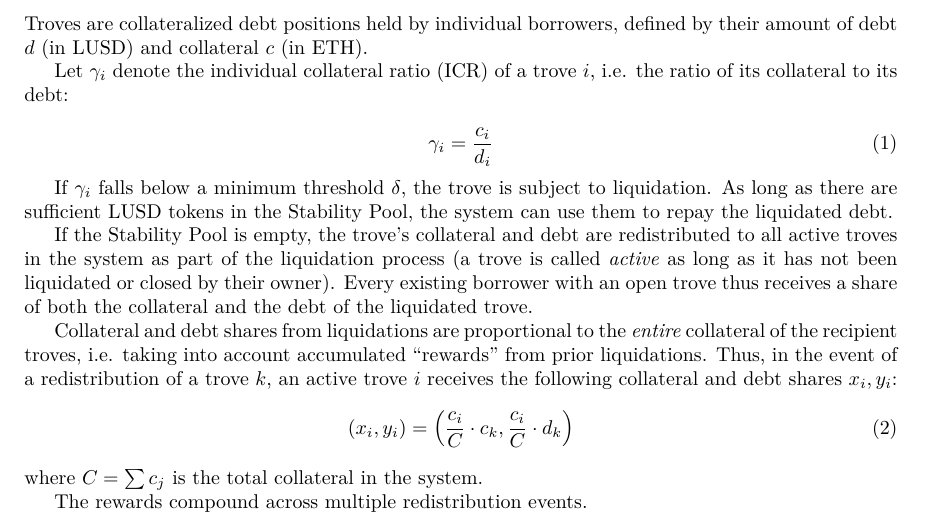
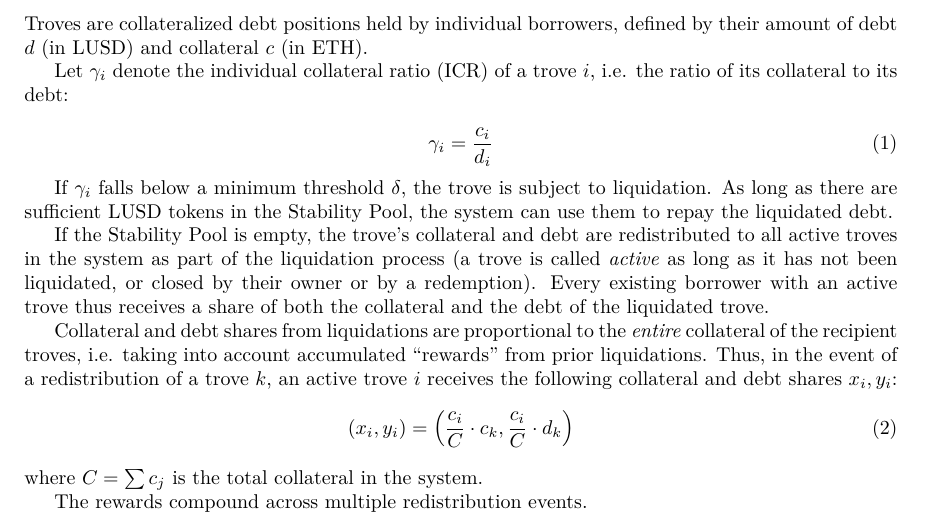
Before and after one commit to liquity/dev, a LaTeX document (packages/contracts/mathProofs/CDP_ICR_Equality_and_Order_in_Batog_based_Redistribution_with_Uncorrected_Stakes.tex): part of page 2 of 19, cut so that both start at the same text. Compiled offline with pdfLaTeX.

Commit message:
mathProofs: Minor changes

```diff
--- a/packages/contracts/mathProofs/CDP_ICR_Equality_and_Order_in_Batog_based_Redistribution_with_Uncorrected_Stakes.tex
+++ b/packages/contracts/mathProofs/CDP_ICR_Equality_and_Order_in_Batog_based_Redistribution_with_Uncorrected_Stakes.tex
@@ -59,7 +59,7 @@ Let $\gamma_i$ denote the individual collateral ratio (ICR) of a trove $i$, i.e.
 
 If $\gamma_i$ falls below a minimum threshold $\delta$, the trove is subject to liquidation. As long as there are sufficient LUSD tokens in the Stability Pool, the system can use them to repay the liquidated debt.
 
-If the Stability Pool is empty, the trove's collateral and debt are redistributed to all active troves in the system as part of the liquidation process (a trove is called \textit{active} as long as it has not been liquidated or closed by their owner). Every existing borrower with an open trove thus receives a share of both the collateral and the debt of the liquidated trove.
+If the Stability Pool is empty, the trove's collateral and debt are redistributed to all active troves in the system as part of the liquidation process (a trove is called \textit{active} as long as it has not been liquidated, or closed by their owner or by a redemption). Every existing borrower with an active trove thus receives a share of both the collateral and the debt of the liquidated trove.
 
 Collateral and debt shares from liquidations are proportional to the \textit{entire} collateral of the recipient troves, i.e. taking into account accumulated “rewards” from prior liquidations. Thus, in the event of a redistribution of a trove $k$, an active trove $i$ receives the following collateral and debt shares $x_i,y_i$:
 \begin{equation} \label{eq:proportional}
```
